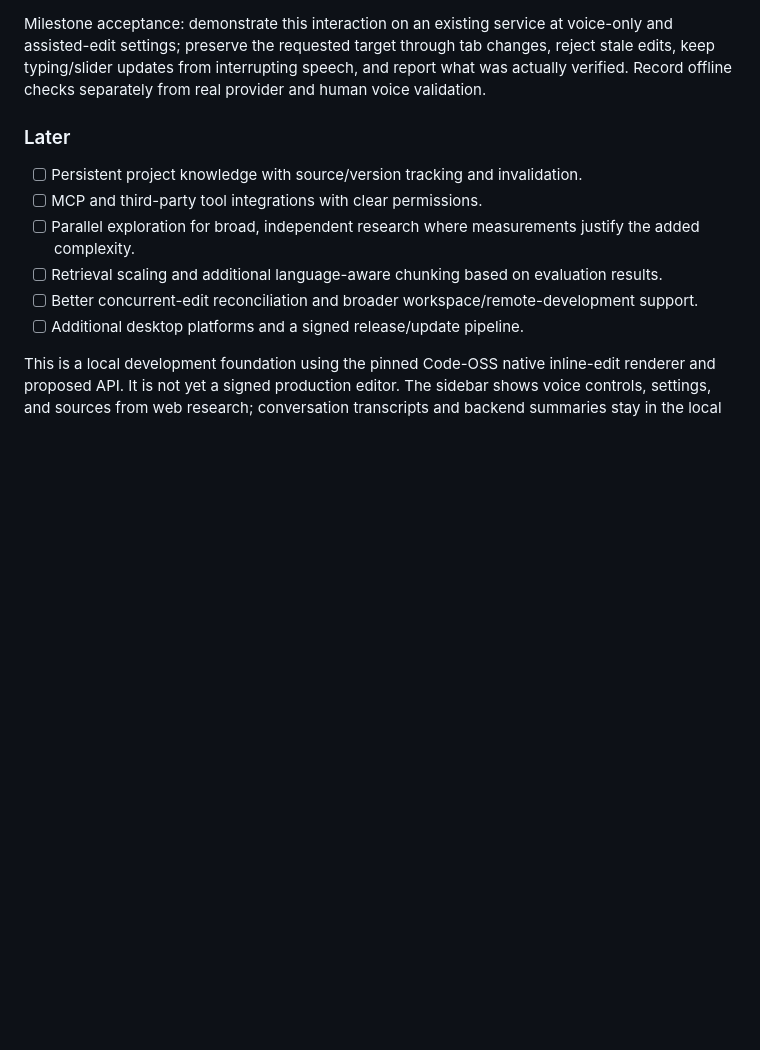
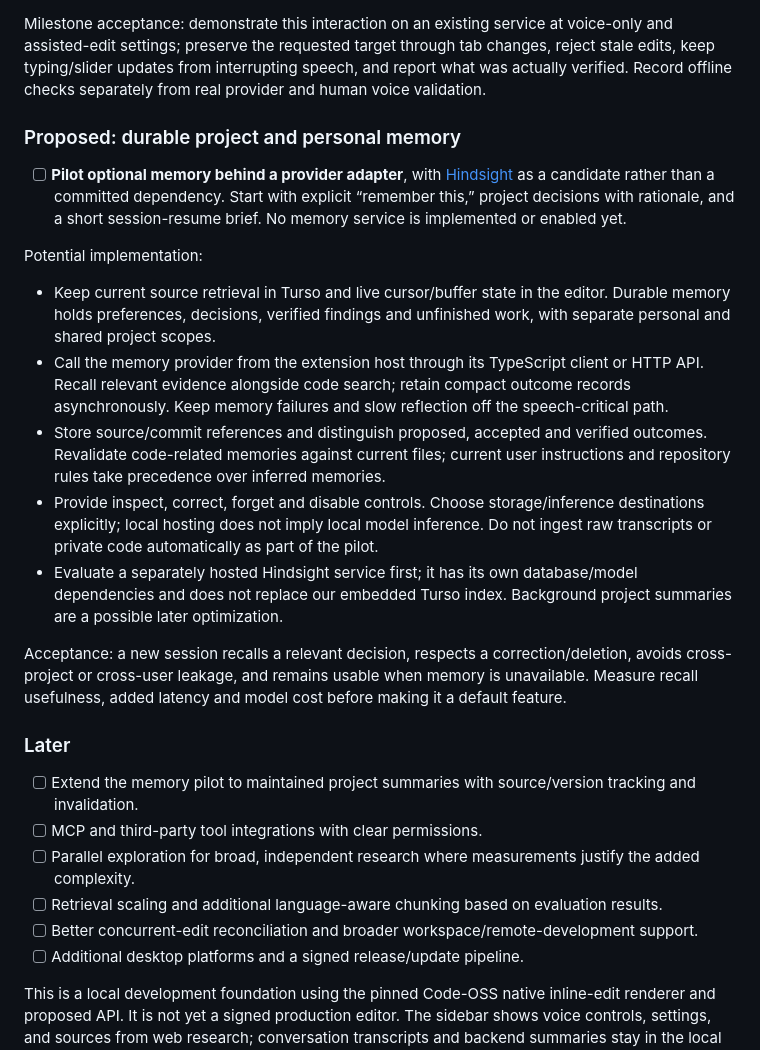
Before and after one commit to Petterhg/zen, a Markdown page: README.md, the part around the change. GitHub-like rendering; blank space fills up the shorter version.

Commit message:
Outline optional memory pilot in roadmap

```diff
--- a/README.md
+++ b/README.md
@@ -66,9 +66,23 @@ Ordered by current priority, not promised release dates. Completed work moves in
 
 Milestone acceptance: demonstrate this interaction on an existing service at voice-only and assisted-edit settings; preserve the requested target through tab changes, reject stale edits, keep typing/slider updates from interrupting speech, and report what was actually verified. Record offline checks separately from real provider and human voice validation.
 
+### Proposed: durable project and personal memory
+
+- [ ] **Pilot optional memory behind a provider adapter**, with [Hindsight](https://github.com/vectorize-io/hindsight) as a candidate rather than a committed dependency. Start with explicit “remember this,” project decisions with rationale, and a short session-resume brief. No memory service is implemented or enabled yet.
+
+Potential implementation:
+
+- Keep current source retrieval in Turso and live cursor/buffer state in the editor. Durable memory holds preferences, decisions, verified findings and unfinished work, with separate personal and shared project scopes.
+- Call the memory provider from the extension host through its TypeScript client or HTTP API. Recall relevant evidence alongside code search; retain compact outcome records asynchronously. Keep memory failures and slow reflection off the speech-critical path.
+- Store source/commit references and distinguish proposed, accepted and verified outcomes. Revalidate code-related memories against current files; current user instructions and repository rules take precedence over inferred memories.
+- Provide inspect, correct, forget and disable controls. Choose storage/inference destinations explicitly; local hosting does not imply local model inference. Do not ingest raw transcripts or private code automatically as part of the pilot.
+- Evaluate a separately hosted Hindsight service first; it has its own database/model dependencies and does not replace our embedded Turso index. Background project summaries are a possible later optimization.
+
+Acceptance: a new session recalls a relevant decision, respects a correction/deletion, avoids cross-project or cross-user leakage, and remains usable when memory is unavailable. Measure recall usefulness, added latency and model cost before making it a default feature.
+
 ### Later
 
-- [ ] Persistent project knowledge with source/version tracking and invalidation.
+- [ ] Extend the memory pilot to maintained project summaries with source/version tracking and invalidation.
 - [ ] MCP and third-party tool integrations with clear permissions.
 - [ ] Parallel exploration for broad, independent research where measurements justify the added complexity.
 - [ ] Retrieval scaling and additional language-aware chunking based on evaluation results.
```
